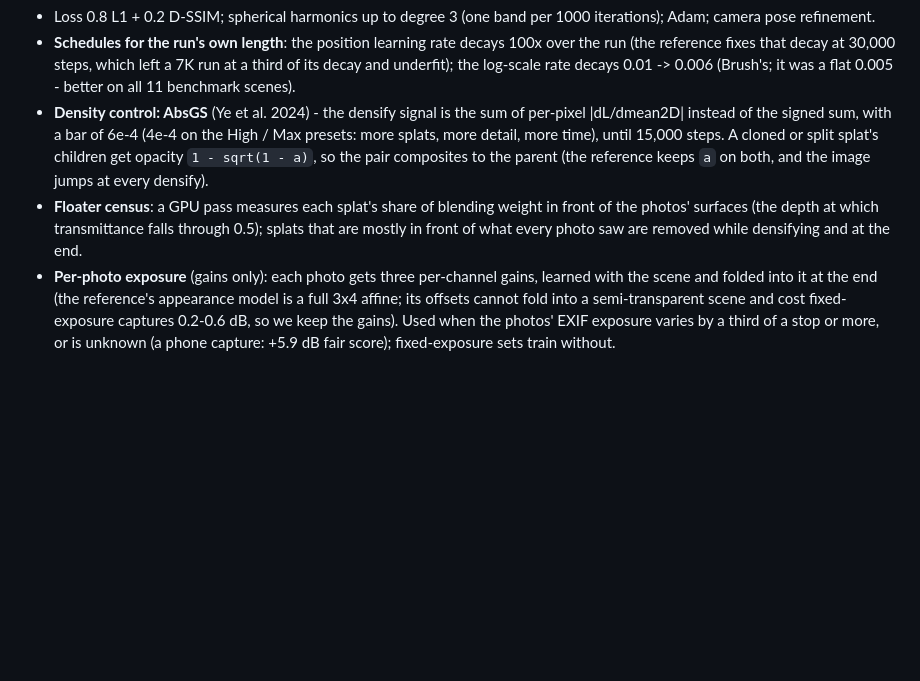
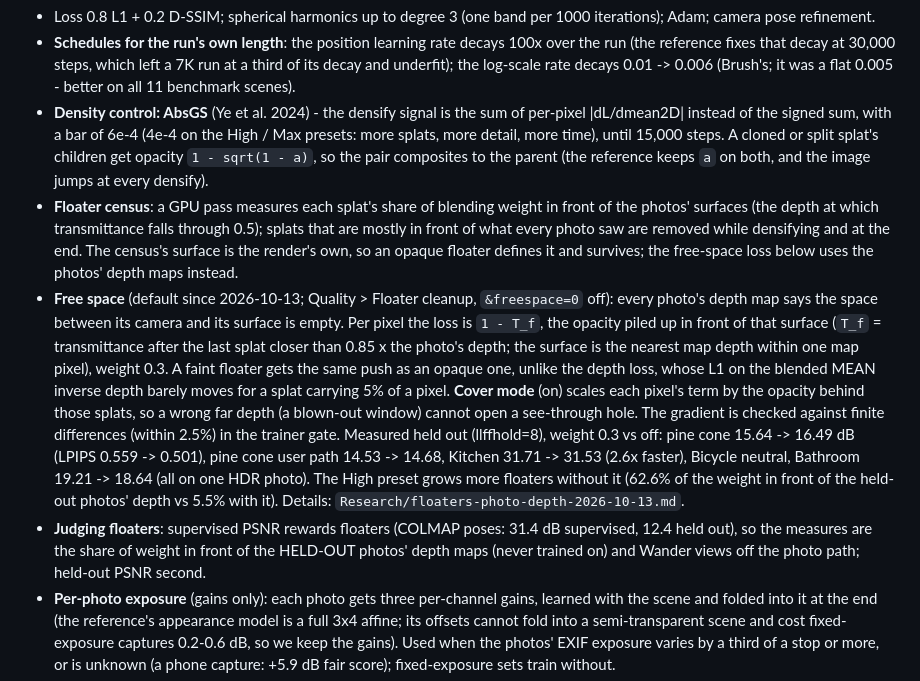
Before and after one commit to LostBeard/SpawnScene, a Markdown page: Docs/methods.md, the part around the change. Rendered like a GitHub page; blank space fills up the shorter version.

```diff
--- a/Docs/methods.md
+++ b/Docs/methods.md
@@ -42,7 +42,22 @@ cost).
   (the reference keeps `a` on both, and the image jumps at every densify).
 - **Floater census**: a GPU pass measures each splat's share of blending weight in front of the photos' surfaces
   (the depth at which transmittance falls through 0.5); splats that are mostly in front of what every photo saw are
-  removed while densifying and at the end.
+  removed while densifying and at the end. The census's surface is the render's own, so an opaque floater defines it
+  and survives; the free-space loss below uses the photos' depth maps instead.
+- **Free space** (default since 2026-10-13; Quality > Floater cleanup, `&freespace=0` off): every photo's depth map
+  says the space between its camera and its surface is empty. Per pixel the loss is `1 - T_f`, the opacity piled up in
+  front of that surface (`T_f` = transmittance after the last splat closer than 0.85 x the photo's depth; the surface is
+  the nearest map depth within one map pixel), weight 0.3. A faint floater gets the same push as an opaque one, unlike
+  the depth loss, whose L1 on the blended MEAN inverse depth barely moves for a splat carrying 5% of a pixel. **Cover
+  mode** (on) scales each pixel's term by the opacity behind those splats, so a wrong far depth (a blown-out window)
+  cannot open a see-through hole. The gradient is checked against finite differences (within 2.5%) in the trainer
+  gate. Measured held out (llffhold=8), weight 0.3 vs off: pine cone 15.64 -> 16.49 dB (LPIPS 0.559 -> 0.501), pine cone
+  user path 14.53 -> 14.68, Kitchen 31.71 -> 31.53 (2.6x faster), Bicycle neutral, Bathroom 19.21 -> 18.64 (all on one
+  HDR photo). The High preset grows more floaters without it (62.6% of the weight in front of the held-out photos'
+  depth vs 5.5% with it). Details: `Research/floaters-photo-depth-2026-10-13.md`.
+- **Judging floaters**: supervised PSNR rewards floaters (COLMAP poses: 31.4 dB supervised, 12.4 held out), so the
+  measures are the share of weight in front of the HELD-OUT photos' depth maps (never trained on) and Wander views off
+  the photo path; held-out PSNR second.
 - **Per-photo exposure** (gains only): each photo gets three per-channel gains, learned with the scene and folded into
   it at the end (the reference's appearance model is a full 3x4 affine; its offsets cannot fold into a semi-transparent
   scene and cost fixed-exposure captures 0.2-0.6 dB, so we keep the gains). Used when the photos' EXIF exposure varies
```
Also changed, not shown: README.md (+4 -1 lines).
